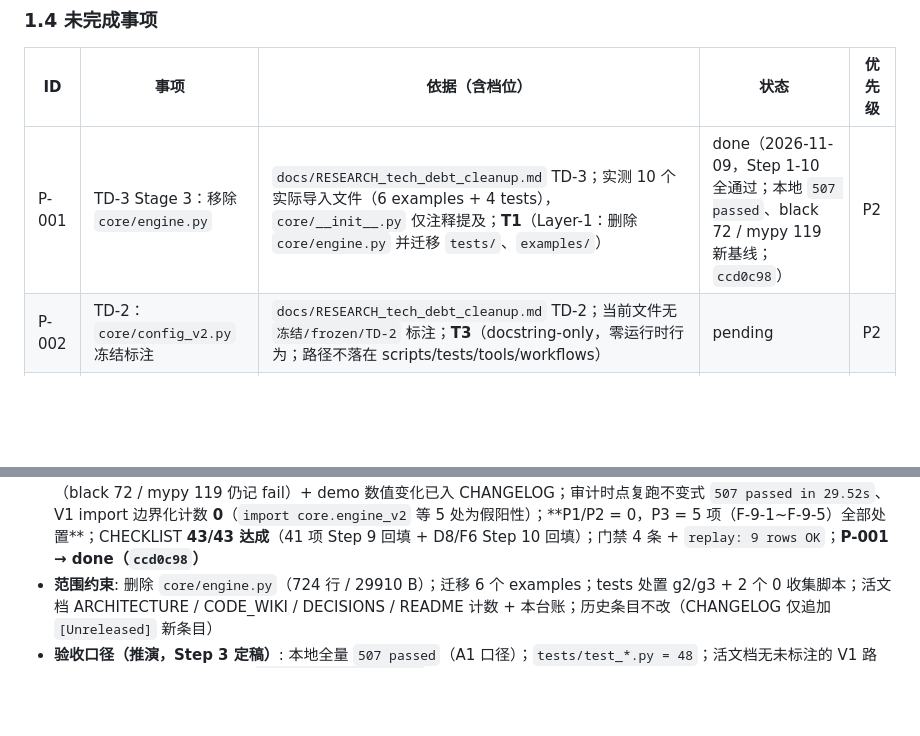
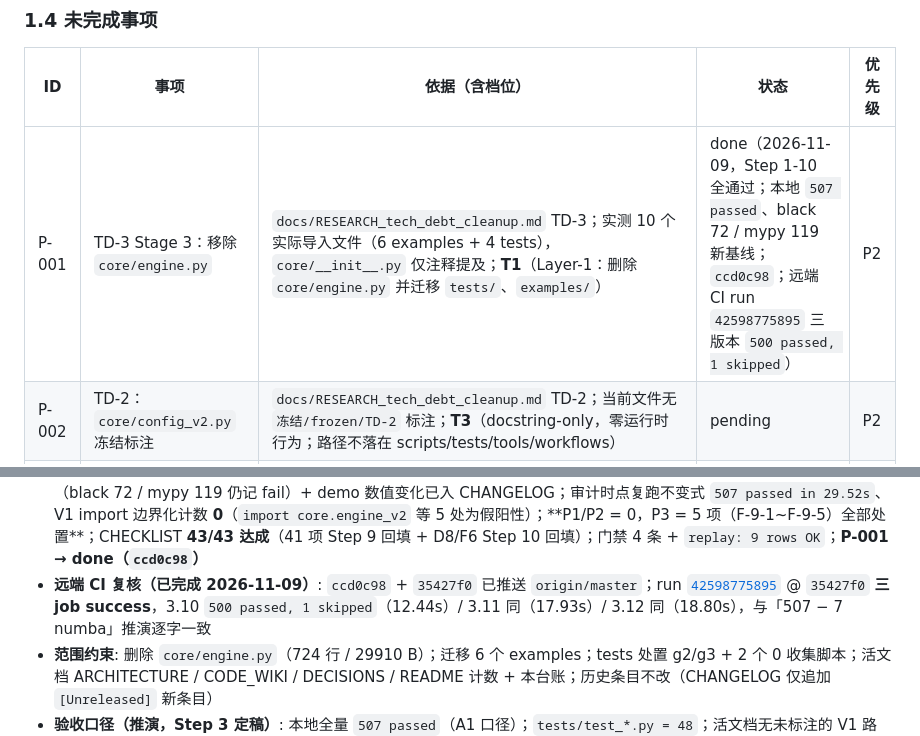
Before and after one commit to StormstoutLau/Factor_Trading, a Markdown page: docs/PROGRESS.md, 2 parts joined by grey strips. GitHub-like rendering; blank space fills up the shorter version.

Commit message:
docs(TD-3): 远端 CI 复核通过（P-001）
run 42598775895 @ 35427f0 三 job success，3.10/3.11/3.12 各 500 passed, 1 skipped，与推演逐字一致；B8/§8/§12 的远端项由 [未在远端执行] 更新为实测。

```diff
--- a/docs/PROGRESS.md
+++ b/docs/PROGRESS.md
@@ -50,7 +50,7 @@
 
 | ID | 事项 | 依据（含档位） | 状态 | 优先级 |
 |----|------|----------------|------|--------|
-| P-001 | TD-3 Stage 3：移除 `core/engine.py` | `docs/RESEARCH_tech_debt_cleanup.md` TD-3；实测 10 个实际导入文件（6 examples + 4 tests），`core/__init__.py` 仅注释提及；**T1**（Layer-1：删除 `core/engine.py` 并迁移 `tests/`、`examples/`） | done（2026-11-09，Step 1-10 全通过；本地 `507 passed`、black 72 / mypy 119 新基线；`ccd0c98`） | P2 |
+| P-001 | TD-3 Stage 3：移除 `core/engine.py` | `docs/RESEARCH_tech_debt_cleanup.md` TD-3；实测 10 个实际导入文件（6 examples + 4 tests），`core/__init__.py` 仅注释提及；**T1**（Layer-1：删除 `core/engine.py` 并迁移 `tests/`、`examples/`） | done（2026-11-09，Step 1-10 全通过；本地 `507 passed`、black 72 / mypy 119 新基线；`ccd0c98`；远端 CI run `42598775895` 三版本 `500 passed, 1 skipped`） | P2 |
 | P-002 | TD-2：`core/config_v2.py` 冻结标注 | `docs/RESEARCH_tech_debt_cleanup.md` TD-2；当前文件无 `冻结/frozen/TD-2` 标注；**T3**（docstring-only，零运行时行为；路径不落在 scripts/tests/tools/workflows） | pending | P2 |
 | P-003 | TD-9：black 全量重排 | `docs/RESEARCH_tech_debt_cleanup.md` TD-9；实测 `75 files would be reformatted, 5 unchanged`（black 26.5.0；2026-11-04 复核，新增测试已格式化）；**T1**（改动覆盖 `core/` 与 `tests/`，虽 style-only 但属批量重写） | pending | P3 |
 | P-004 | TD-1：数据层统一（DataManager → DataLoaderV3 / Provider） | `docs/RESEARCH_tech_debt_cleanup.md` TD-1；两套实现仍并存；**T1**（数据层接口与生产消费方变更） | pending | P3 |
@@ -124,6 +124,7 @@
 - **Step 8 一致性 Review（已完成 2026-11-09）**: 机械校验 pass（CHECKLIST §9）——四文档互引 **14 条链接全可解析**；键值计数矩阵（`507 passed` 五文档全命中 / `48 files` / 门禁基线 `119`+`168` / `75→72`+`168→119` DESIGN↔IMPL 无冲突）；CHECKLIST 零预填合规（`[待 Step` 57 处，✅ 5 处全为规则文本）；旧值 `509 passed` 逐行角色判定（基线/旧→新/历史，无当前预期值残留）；断言延续链七组贯通；**1 项 P3 已回写**（F-S1 A3 补 py_compile 判据）+ 1 项 P3 判定角色分工（F-S2 IMPL 不直接链 RESEARCH）；0 项阻断
 - **Step 9 TDD 实施（已完成 2026-11-09）**: 先 RED 后删除再迁移——T-0 RED 6 项（engine 存在 `True` / V1 import 11 行（10 活跃 + `core/__init__.py` 注释）/ 收集 `20` / 文件 `50` / README `509` 4 行 / R6）；T-1~T-2 删除 3 文件（`core/engine.py` 747 行 diff、`test_visual_trace.py` 255、`test_visual_trace_v2.py` 192）；**R6 实测修正（F-9-1）**：1 个 collection error（`test_rebalance_exits`，模块级 import）+ 1 个 runtime failure（`test_compatibility::test_new_import_paths`，import 在函数体内），非 IMPL 预测的「2 errors」；T-3 六个 examples 迁移（5 个 `create_default_engine` 5 文件 6 调用 + 手动装配 `BacktestEngineV2` 含 D7 修复）；T-4/T-5 tests 清理（7 个模式 0 命中、`patch` 保留、compat 改 `engine_v2` 仍 6 项）；T-6 注释 5 行/3 文件（`agents/multi_strategy_engine.py:64` 历史表述保留）；T-7 活文档 ARCH 3 / WIKI 25 编辑点（残存仅 2 处「已移除」注记）/ DECISIONS 1 / README 5 行（D4 4 行 + F-9-2 目录树残行）/ CHANGELOG 1 条；T-8 台账与 TD-3 Stage 3 注记；**T-9 GREEN**：V1 `False`、V2 `0`、V3 `py_compile exit 0`、V4 **`507 passed, 82 warnings in 20.32s`**、V5 `48`、V6 `18 collected`、V7 black **`72`** / mypy **`119`**（预期 fail）、V8 `demo.py exit 0`（5.4s）+ `cli.py --help exit 0`、E3 `ModuleNotFoundError: No module named 'core.engine'`（exit 1）；门禁 4 条 `verdict`：probe pass / unit-tests pass / black-check fail(72) / mypy-check fail(119)，`replay` **9 rows OK**；净删除 **1245** 行（新增 25 / 删除 1270，core+tests+examples numstat）
 - **Step 10 ADD 审计（已完成 2026-11-09）**: CHECKLIST §11 四阶段 + 盲区扫描——**Phase 0** DESIGN/IMPL 不可审计措辞 **0**；**Phase 1** D1-D7 与 §3.3 逐条落到 A1-A9/E2（`core/engine.py` 不存在、5+1 examples、3 删除、5 注释行、7 份文档、无 shim、D7 五行导入）；**Phase 2** 代码 diff 11 文件 **新增 25 行逐字吻合** IMPL §3、文档 hunk 计数 = 25/4/5/1/1/1/1 与 DESIGN 精确动作一致、numstat 对账（代码 25/1270、文档 64/111）；**Phase 3** 新增行全部可归属 T-3~T-8，盲区扫描 **1 项设计外改动**（README L359 目录树残行 → F-9-2 已修），保护路径 12 项 diff 空；**Phase 4** 语义核对：V1 不可达（E3）+ 无 shim + 目标未降级（不是「测试绿」而是删除生效 + 迁移完整）+ expected-fail 未伪装（black 72 / mypy 119 仍记 fail）+ demo 数值变化已入 CHANGELOG；审计时点复跑不变式 `507 passed in 29.52s`、V1 import 边界化计数 **0**（`import core.engine_v2` 等 5 处为假阳性）；**P1/P2 = 0，P3 = 5 项（F-9-1~F-9-5）全部处置**；CHECKLIST **43/43 达成**（41 项 Step 9 回填 + D8/F6 Step 10 回填）；门禁 4 条 + `replay: 9 rows OK`；**P-001 → done（`ccd0c98`）**
+- **远端 CI 复核（已完成 2026-11-09）**: `ccd0c98` + `35427f0` 已推送 `origin/master`；run [`42598775895`](https://github.com/StormstoutLau/Factor_Trading/actions/runs/42598775895) @ `35427f0` **三 job success**，3.10 `500 passed, 1 skipped`（12.44s）/ 3.11 同（17.93s）/ 3.12 同（18.80s），与「507 − 7 numba」推演逐字一致
 - **范围约束**: 删除 `core/engine.py`（724 行 / 29910 B）；迁移 6 个 examples；tests 处置 g2/g3 + 2 个 0 收集脚本；活文档 ARCHITECTURE / CODE_WIKI / DECISIONS / README 计数 + 本台账；历史条目不改（CHANGELOG 仅追加 `[Unreleased]` 新条目）
 - **验收口径（推演，Step 3 定稿）**: 本地全量 `507 passed`（A1 口径）；`tests/test_*.py = 48`；活文档无未标注的 V1 路径；远端 CI 3.10/3.11/3.12 `500 passed, 1 skipped`（507 − 7 numba）
 - **回退点**: 单提交整体 `git revert`；`core/engine.py` tracked（P15），可完整恢复
```
Also changed, not shown: docs/CHECKLIST_td3_stage3.md (+5 -4 lines).
